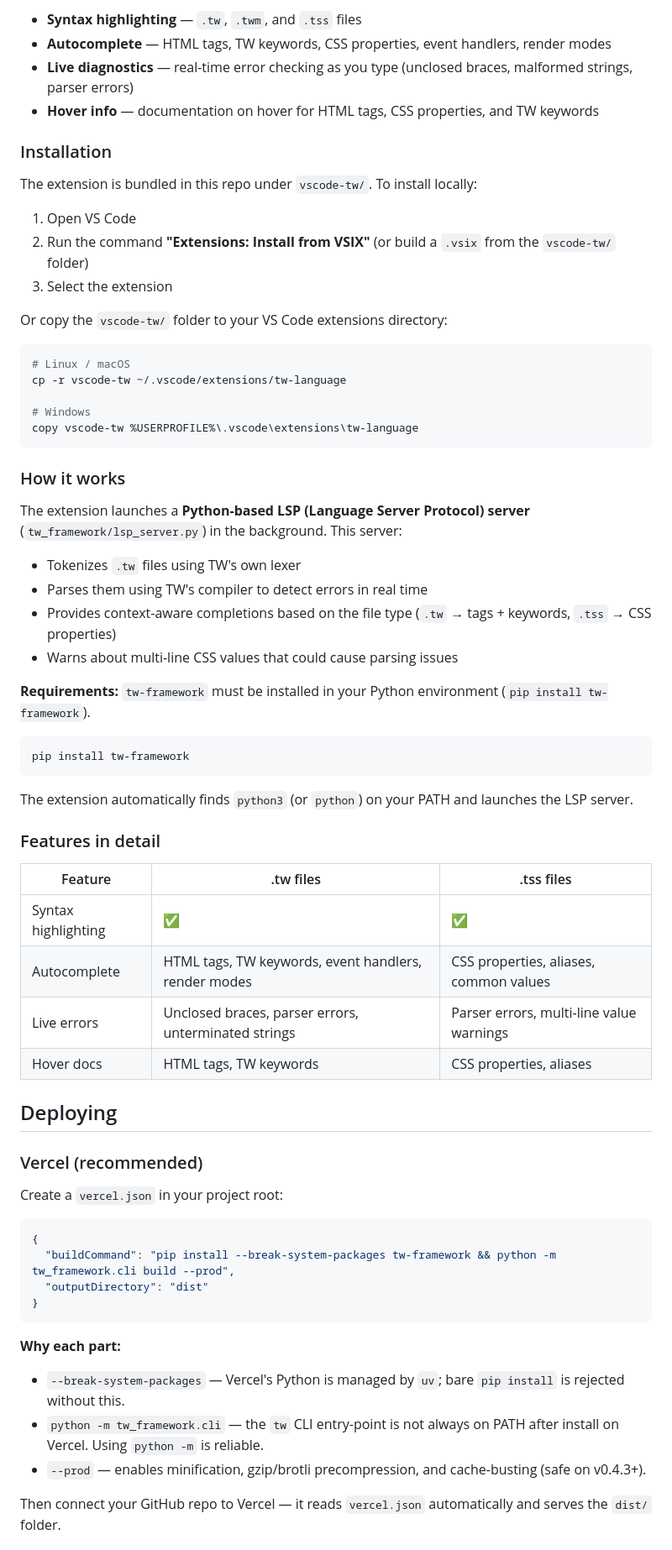
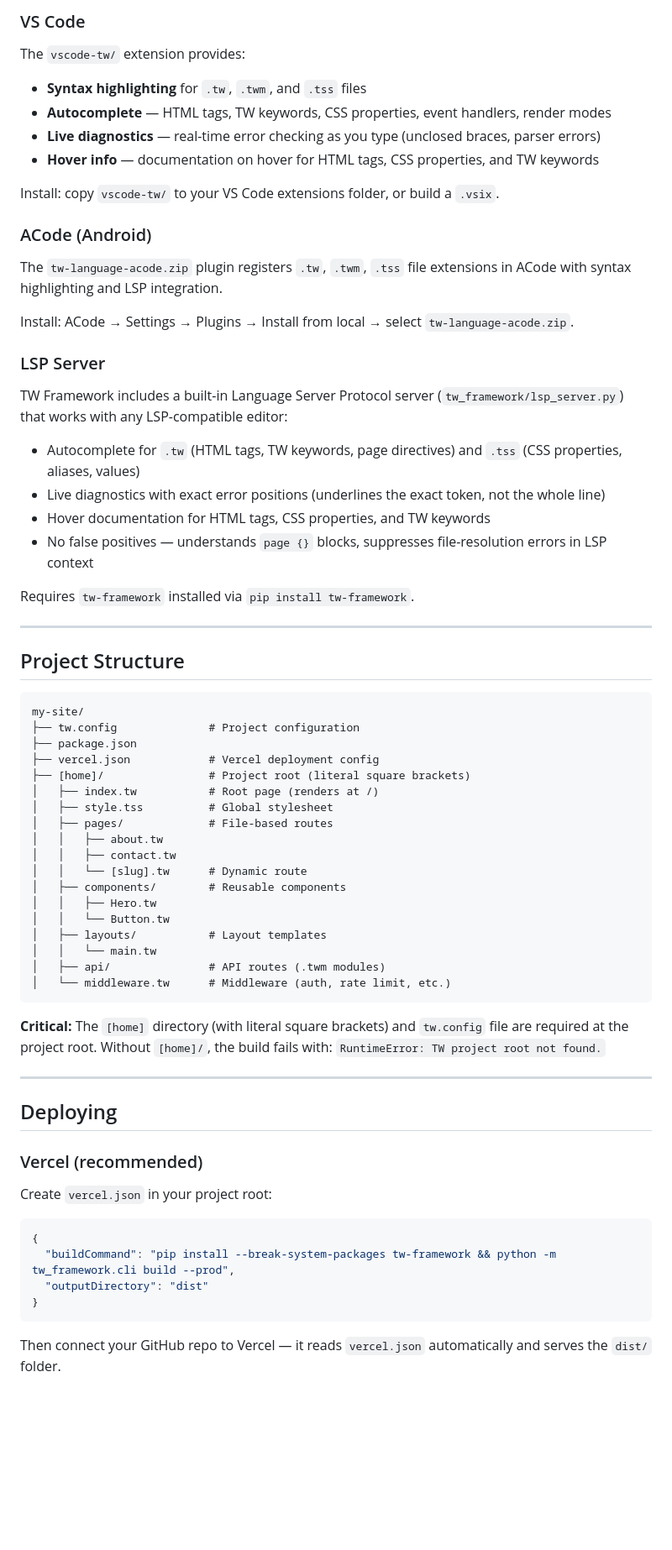
Before and after one commit to ffakraj-ui/twlang, a Markdown page: README.md, the part around one of its changes. Shown at 84% size. Drawn GitHub-style; blank space fills up the shorter version.

````diff
--- a/README.md
+++ b/README.md
@@ -105,58 +221,66 @@ TW Framework includes a VS Code extension (`vscode-tw/`) that provides:
 
-- **Syntax highlighting** — `.tw`, `.twm`, and `.tss` files
+### VS Code
+
+The `vscode-tw/` extension provides:
+
+- **Syntax highlighting** for `.tw`, `.twm`, and `.tss` files
 - **Autocomplete** — HTML tags, TW keywords, CSS properties, event handlers, render modes
-- **Live diagnostics** — real-time error checking as you type (unclosed braces, malformed strings, parser errors)
+- **Live diagnostics** — real-time error checking as you type (unclosed braces, parser errors)
 - **Hover info** — documentation on hover for HTML tags, CSS properties, and TW keywords
 
-### Installation
+Install: copy `vscode-tw/` to your VS Code extensions folder, or build a `.vsix`.
 
-The extension is bundled in this repo under `vscode-tw/`. To install locally:
+### ACode (Android)
 
-1. Open VS Code
-2. Run the command **"Extensions: Install from VSIX"** (or build a `.vsix` from the `vscode-tw/` folder)
-3. Select the extension
+The `tw-language-acode.zip` plugin registers `.tw`, `.twm`, `.tss` file extensions in ACode with syntax highlighting and LSP integration.
 
-Or copy the `vscode-tw/` folder to your VS Code extensions directory:
+Install: ACode → Settings → Plugins → Install from local → select `tw-language-acode.zip`.
 
-```bash
-# Linux / macOS
-cp -r vscode-tw ~/.vscode/extensions/tw-language
+### LSP Server
 
-# Windows
-copy vscode-tw %USERPROFILE%\.vscode\extensions\tw-language
+TW Framework includes a built-in Language Server Protocol server (`tw_framework/lsp_server.py`) that works with any LSP-compatible editor:
+
+- Autocomplete for `.tw` (HTML tags, TW keywords, page directives) and `.tss` (CSS properties, aliases, values)
+- Live diagnostics with exact error positions (underlines the exact token, not the whole line)
+- Hover documentation for HTML tags, CSS properties, and TW keywords
+- No false positives — understands `page {}` blocks, suppresses file-resolution errors in LSP context
+
+Requires `tw-framework` installed via `pip install tw-framework`.
+
+---
+
+## Project Structure
+
+```
+my-site/
+├── tw.config              # Project configuration
+├── package.json
+├── vercel.json            # Vercel deployment config
+├── [home]/                # Project root (literal square brackets)
+│   ├── index.tw           # Root page (renders at /)
+│   ├── style.tss          # Global stylesheet
+│   ├── pages/             # File-based routes
+│   │   ├── about.tw
+│   │   ├── contact.tw
+│   │   └── [slug].tw      # Dynamic route
+│   ├── components/        # Reusable components
+│   │   ├── Hero.tw
+│   │   └── Button.tw
+│   ├── layouts/           # Layout templates
+│   │   └── main.tw
+│   ├── api/               # API routes (.twm modules)
+│   └── middleware.tw      # Middleware (auth, rate limit, etc.)
 ```
 
-### How it works
+**Critical:** The `[home]` directory (with literal square brackets) and `tw.config` file are required at the project root. Without `[home]/`, the build fails with: `RuntimeError: TW project root not found.`
 
-The extension launches a **Python-based LSP (Language Server Protocol) server** (`tw_framework/lsp_server.py`) in the background. This server:
-
-- Tokenizes `.tw` files using TW's own lexer
-- Parses them using TW's compiler to detect errors in real time
-- Provides context-aware completions based on the file type (`.tw` → tags + keywords, `.tss` → CSS properties)
-- Warns about multi-line CSS values that could cause parsing issues
-
-**Requirements:** `tw-framework` must be installed in your Python environment (`pip install tw-framework`).
-
-```bash
-pip install tw-framework
-```
-
-The extension automatically finds `python3` (or `python`) on your PATH and launches the LSP server.
-
-### Features in detail
-
-| Feature | .tw files | .tss files |
-|---|---|---|
-| Syntax highlighting | ✅ | ✅ |
-| Autocomplete | HTML tags, TW keywords, event handlers, render modes | CSS properties, aliases, common values |
-| Live errors | Unclosed braces, parser errors, unterminated strings | Parser errors, multi-line value warnings |
-| Hover docs | HTML tags, TW keywords | CSS properties, aliases |
+---
 
 ## Deploying
 
 ### Vercel (recommended)
 
-Create a `vercel.json` in your project root:
+Create `vercel.json` in your project root:
 
 ```json
 {
@@ -165,11 +289,6 @@ Create a `vercel.json` in your project root:
 }
 ```
 
-**Why each part:**
-- `--break-system-packages` — Vercel's Python is managed by `uv`; bare `pip install` is rejected without this.
-- `python -m tw_framework.cli` — the `tw` CLI entry-point is not always on PATH after install on Vercel. Using `python -m` is reliable.
-- `--prod` — enables minification, gzip/brotli precompression, and cache-busting (safe on v0.4.3+).
-
 Then connect your GitHub repo to Vercel — it reads `vercel.json` automatically and serves the `dist/` folder.
 
 ### Netlify
````
Also changed, not shown: other parts of README.md (+211 -60 lines).
